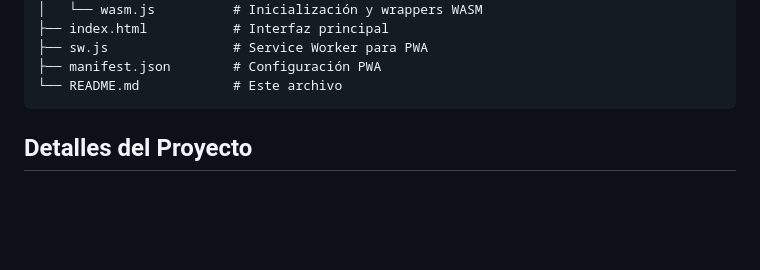
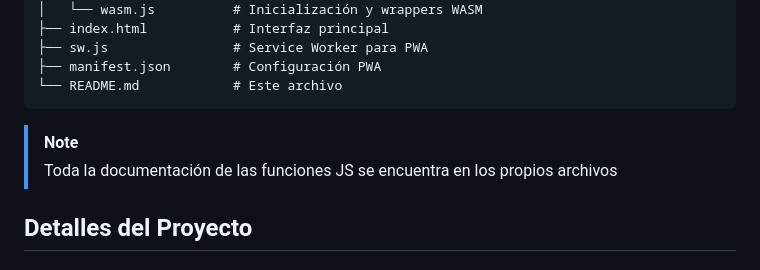
Before and after one commit to IIC3585/2025-1-s1-g1-t2, a Markdown page: README.md, the part around the change. Drawn GitHub-style; blank space fills up the shorter version.

````diff
--- a/README.md
+++ b/README.md
@@ -39,6 +39,9 @@ El proyecto está organizado de la siguiente manera:
 ├── manifest.json        # Configuración PWA
 └── README.md            # Este archivo
 ```
+
+> [!NOTE]
+> Toda la documentación de las funciones JS se encuentra en los propios archivos
 
 ## Detalles del Proyecto
 
````
